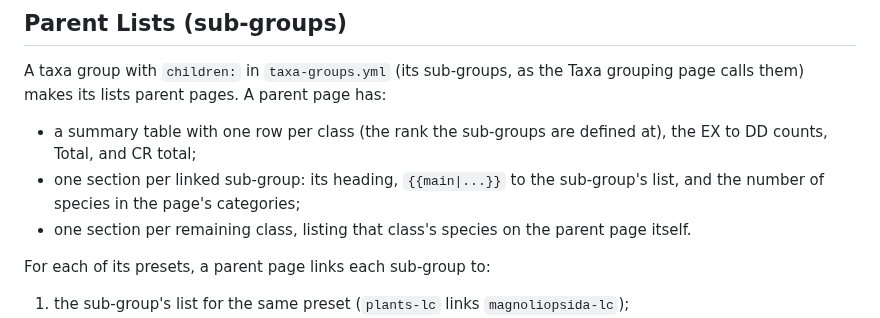
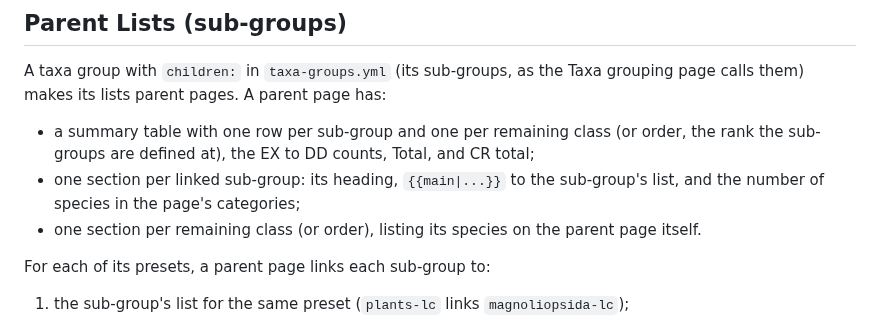
Before and after one commit to pengowray/BeastieBot3, a Markdown page: docs/wikipedia-list-formatting.md, the part around the change. GitHub-like rendering.

Commit message:
Parent lists docs: table rows and sections are per sub-group and per remaining class or order

```diff
--- a/docs/wikipedia-list-formatting.md
+++ b/docs/wikipedia-list-formatting.md
@@ -221,11 +221,11 @@ Enable via `display.group_subspecies: true` in YAML.
 A taxa group with `children:` in `taxa-groups.yml` (its sub-groups, as the Taxa grouping page calls
 them) makes its lists parent pages. A parent page has:
 
-- a summary table with one row per class (the rank the sub-groups are defined at), the EX to DD
-  counts, Total, and CR total;
+- a summary table with one row per sub-group and one per remaining class (or order, the rank the
+  sub-groups are defined at), the EX to DD counts, Total, and CR total;
 - one section per linked sub-group: its heading, `{{main|...}}` to the sub-group's list, and the
   number of species in the page's categories;
-- one section per remaining class, listing that class's species on the parent page itself.
+- one section per remaining class (or order), listing its species on the parent page itself.
 
 For each of its presets, a parent page links each sub-group to:
 
```
